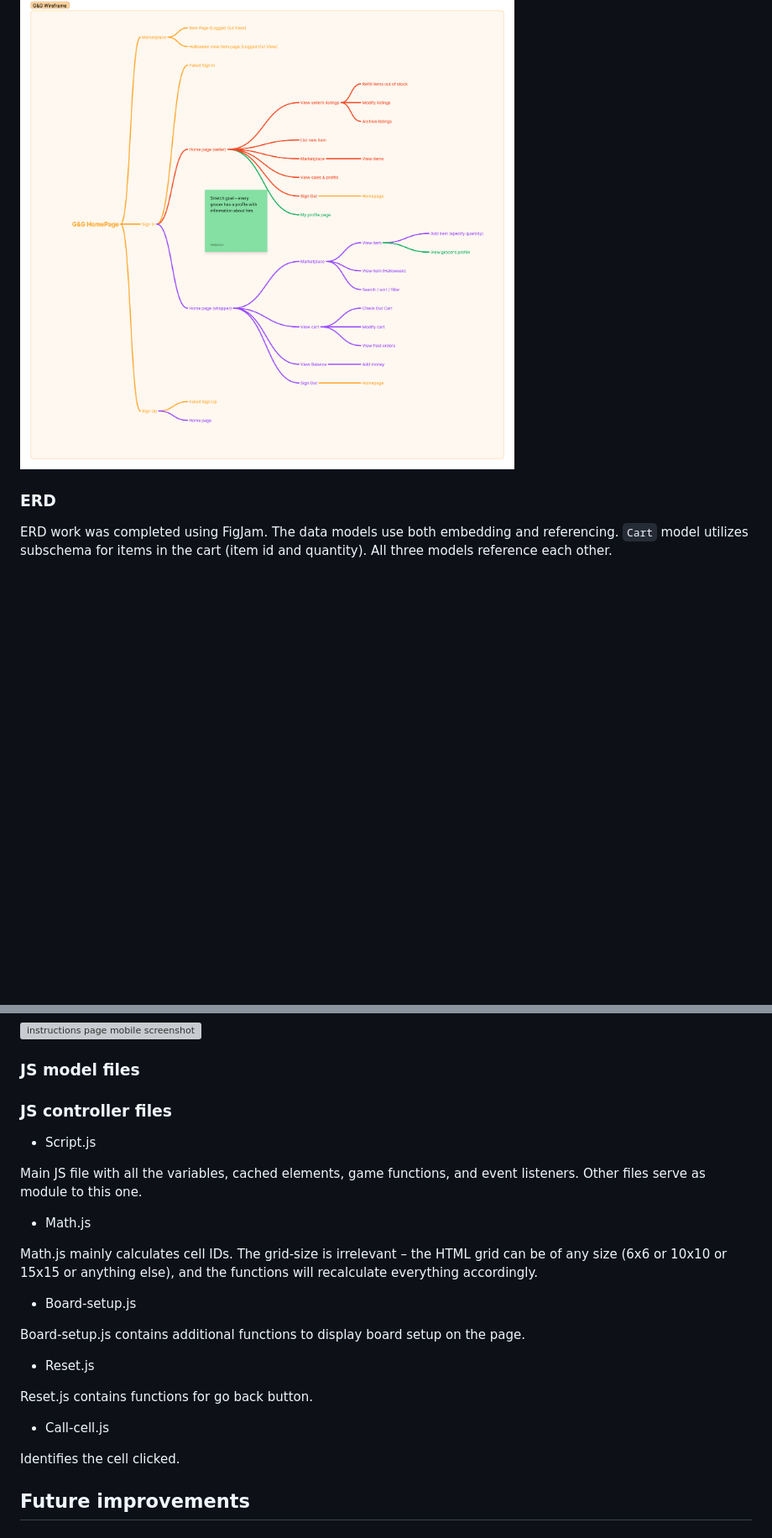
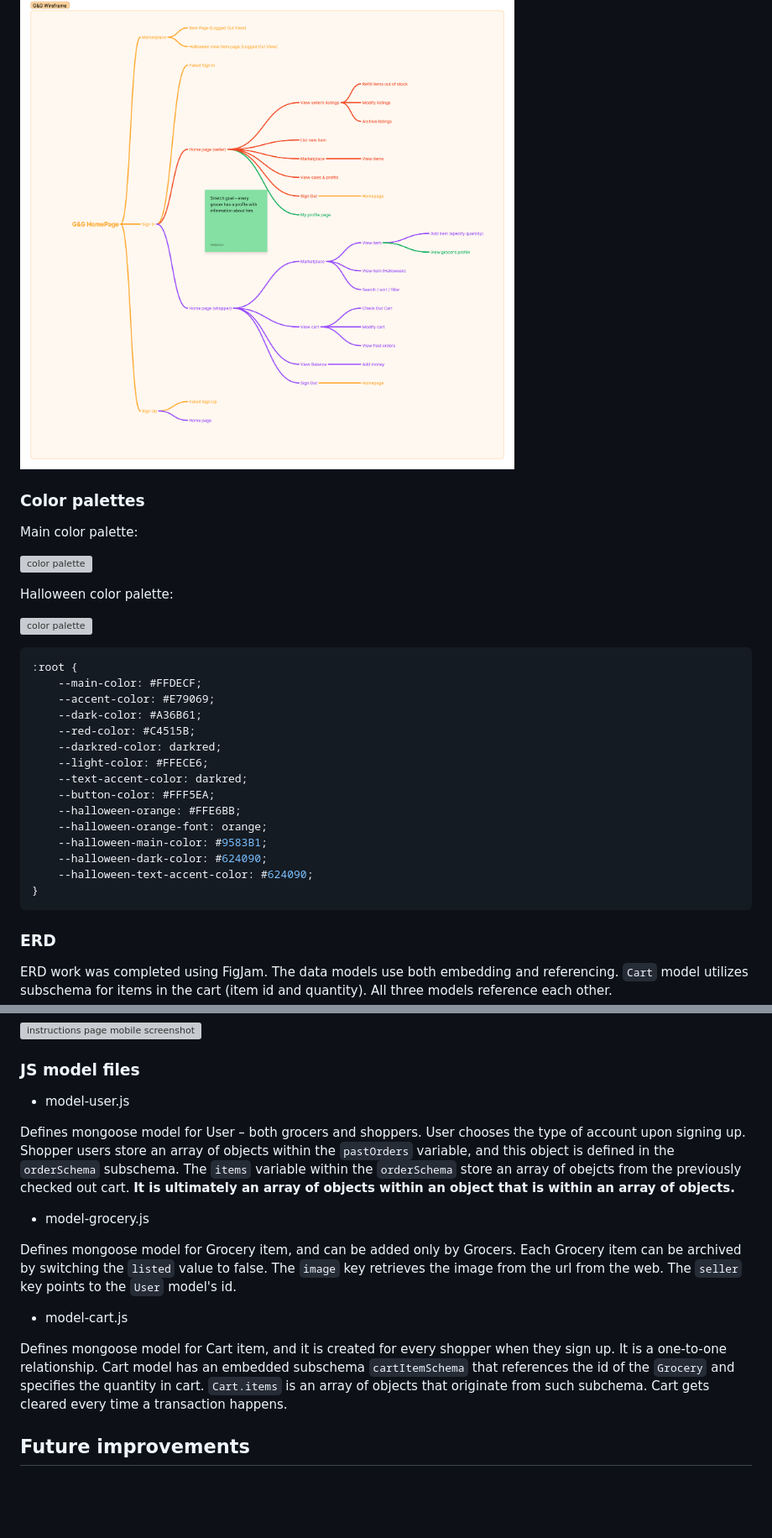
Before and after one commit to realpolya/gourds-and-grocers, a Markdown page: README.md, 2 parts joined by grey strips. Shown at 84% size. Rendered like a GitHub page; blank space fills up the shorter version; grey boxes are pictures that could not be loaded.

Commit message:
work on md and groceries controller

````diff
--- a/README.md
+++ b/README.md
@@ -34,6 +34,34 @@ Wireframe work was completed using Figma.
 Flow chart work was completed using FigJam.
 
 ![gourds and grocers wireframe](./assets/planning/GG_Flow.png)
+
+### Color palettes
+
+Main color palette:
+
+![color palette](./assets/planning/Palette2.png)
+
+Halloween color palette:
+
+![color palette](./assets/planning/Palette1.png)
+
+``` css
+:root {
+    --main-color: #FFDECF;
+    --accent-color: #E79069;
+    --dark-color: #A36B61;
+    --red-color: #C4515B;
+    --darkred-color: darkred;
+    --light-color: #FFECE6;
+    --text-accent-color: darkred;
+    --button-color: #FFF5EA;
+    --halloween-orange: #FFE6BB;
+    --halloween-orange-font: orange;
+    --halloween-main-color: #9583B1;
+    --halloween-dark-color: #624090;
+    --halloween-text-accent-color: #624090;
+}
+```
 
 ### ERD
 
@@ -174,31 +187,17 @@ Battleship game has multiple HTML templates. Besides the landing page (index.htm
 
 ### JS model files
 
-### JS controller files
+* model-user.js
 
+Defines mongoose model for User – both grocers and shoppers. User chooses the type of account upon signing up. Shopper users store an array of objects within the ```pastOrders``` variable, and this object is defined in the ```orderSchema``` subschema. The ```items``` variable within the ```orderSchema``` store an array of obejcts from the previously checked out cart. **It is ultimately an array of objects within an object that is within an array of objects.**
 
+* model-grocery.js
 
-* Script.js
+Defines mongoose model for Grocery item, and can be added only by Grocers. Each Grocery item can be archived by switching the ```listed``` value to false. The ```image``` key retrieves the image from the url from the web. The ```seller``` key points to the ```User``` model's id.
 
-Main JS file with all the variables, cached elements, game functions, and event listeners. Other files serve as module to this one.
+* model-cart.js
 
-* Math.js
-
-Math.js mainly calculates cell IDs. The grid-size is irrelevant – the HTML grid can be of any size (6x6 or 10x10 or 15x15 or anything else), and the functions will recalculate everything accordingly.
-
-* Board-setup.js
-
-Board-setup.js contains additional functions to display board setup on the page.
-
-* Reset.js
-
-Reset.js contains functions for go back button.
-
-* Call-cell.js
-
-Identifies the cell clicked.
-
-
+Defines mongoose model for Cart item, and it is created for every shopper when they sign up. It is a one-to-one relationship. Cart model has an embedded subschema ```cartItemSchema``` that references the id of the ```Grocery``` and specifies the quantity in cart. ```Cart.items``` is an array of objects that originate from such subchema. Cart gets cleared every time a transaction happens.
 
 
 ## Future improvements
````
Also changed, not shown: other parts of README.md (+0 -15 lines), assets/planning/palette1.png (added), assets/planning/palette2.png (added), 4 other files.
